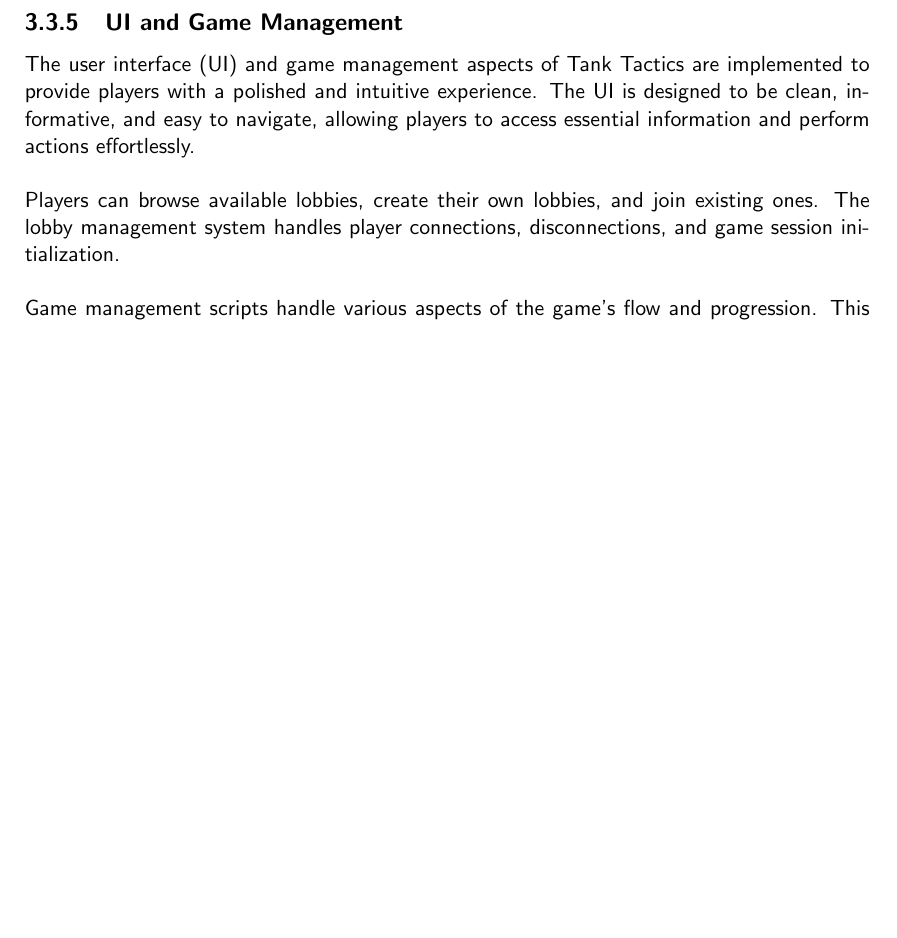
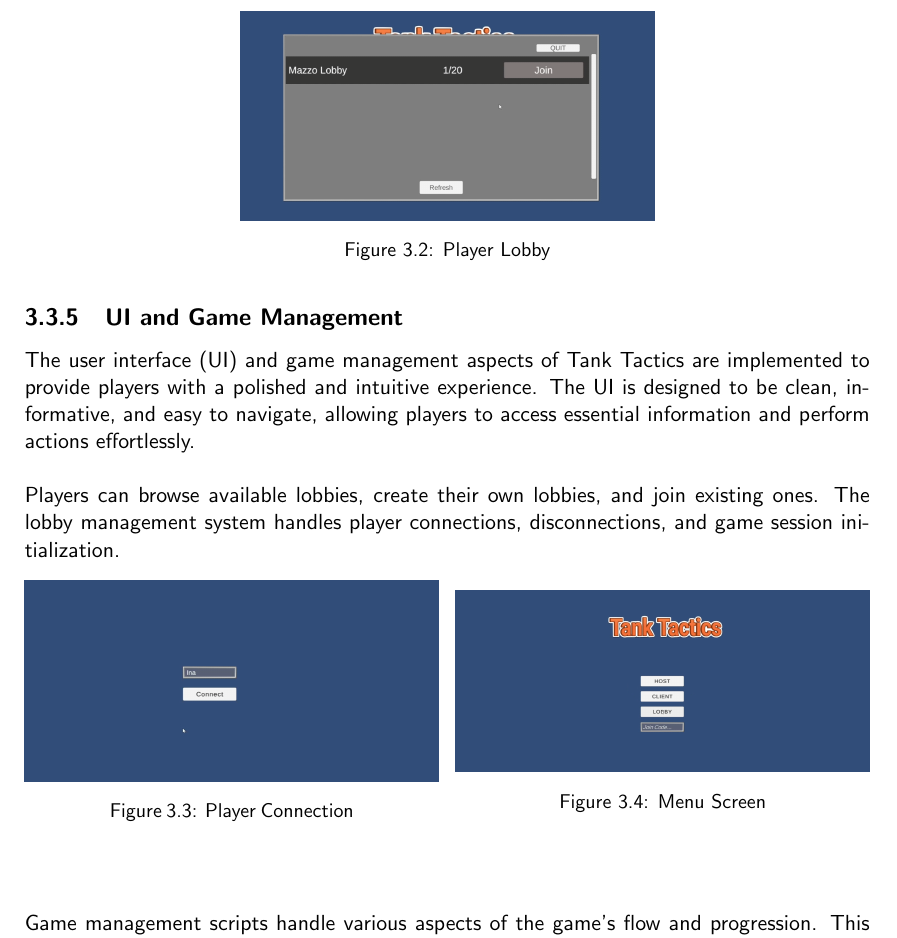
Before and after one commit to InaJaweed/Dissertation-CS3IP16, a LaTeX thesis (main_cs_uor_report.tex, which reads chapters/methodology.tex): part of page 32 of 44 before the commit and part of page 33 of 45 after it, cut at the place of the change, the shorter picture padded with empty space. Compiled offline with pdfLaTeX.

Commit message:
final commit

```diff
--- a/chapters/methodology.tex
+++ b/chapters/methodology.tex
@@ -150,9 +159,18 @@
 \\
 To enhance the multiplayer experience further, Tank Tactics integrates Unity Gaming Services (UGS). UGS provides a suite of tools and services for features such as player authentication, matchmaking, and lobby management. By leveraging UGS, the game ensures a seamless and user-friendly multiplayer experience, allowing players to easily connect, join games, and interact with each other.
 \\
-\noindent
-\\
-The multiplayer architecture is designed to handle various aspects of network communication efficiently, such as object spawning and despawning, position synchronization, and event propagation. The implementation ensures a smooth and responsive gameplay experience, minimizing the impact of network latency and optimizing bandwidth usage.
+
+\begin{figure}[h]
+    \centering
+    \begin{minipage}{0.49\textwidth}
+    \centering
+    \includegraphics[width=1\textwidth]{figures/Lobby.png}
+    \caption{Player Lobby}
+    \label{fig:player_lobby}
+    \end{minipage}
+\end{figure}
+
+\noindent The multiplayer architecture is designed to handle various aspects of network communication efficiently, such as object spawning and despawning, position synchronization, and event propagation. The implementation ensures a smooth and responsive gameplay experience, minimizing the impact of network latency and optimizing bandwidth usage.
 
 \subsection{UI and Game Management}
 The user interface (UI) and game management aspects of Tank Tactics are implemented to provide players with a polished and intuitive experience. The UI is designed to be clean, informative, and easy to navigate, allowing players to access essential information and perform actions effortlessly.
@@ -160,8 +178,24 @@
 \noindent
 \\
 Players can browse available lobbies, create their own lobbies, and join existing ones. The lobby management system handles player connections, disconnections, and game session initialization.
+\begin{figure}[h]
+    \centering
+    \begin{minipage}{0.49\textwidth}
+    \centering
+    \includegraphics[width=1\textwidth]{figures/Connection.png}
+    \caption{Player Connection}
+    \label{fig:player_connection}
+    \end{minipage}
+    \hfill
+    \begin{minipage}{0.49\textwidth}
+    \centering
+    \includegraphics[width=1\textwidth]{figures/MENU.png}
+    \caption{Menu Screen}
+    \label{fig:player_menu}
+    \end{minipage}
+\end{figure}
 \\
-\noindent
+\\
 \\
 Game management scripts handle various aspects of the game's flow and progression. This includes managing game states, triggering events, and handling player actions. The implementation ensures a consistent and synchronized experience for all players, regardless of their role as a host or client.
 \\
```
Also changed, not shown: chapters/acknowledgments.tex (+1 -1 lines), figures/Connection.png (added), figures/GamePlay.png (added), figures/Lobby.png (added), figures/MENU.png (added), chapters/methodology.tex (15 more changed lines).
